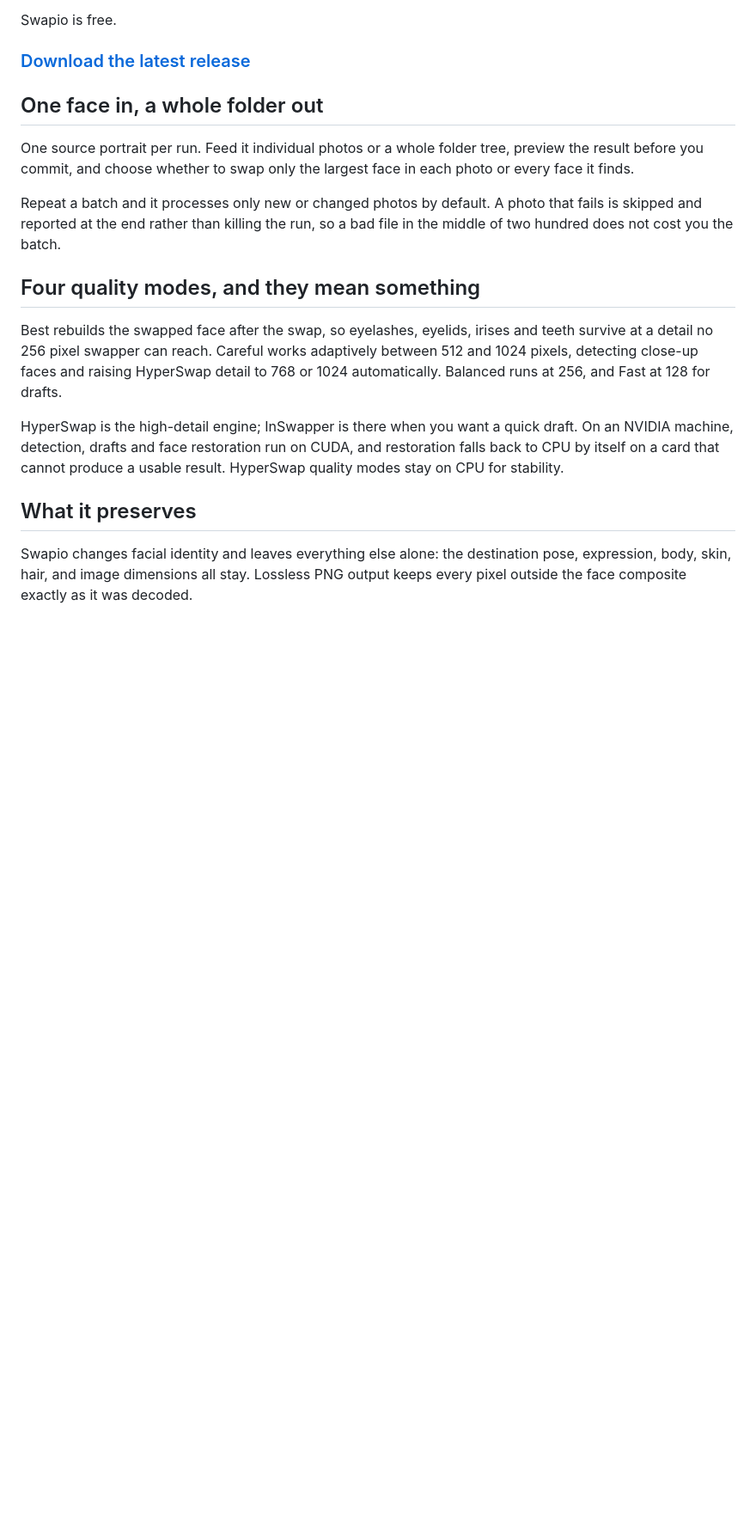
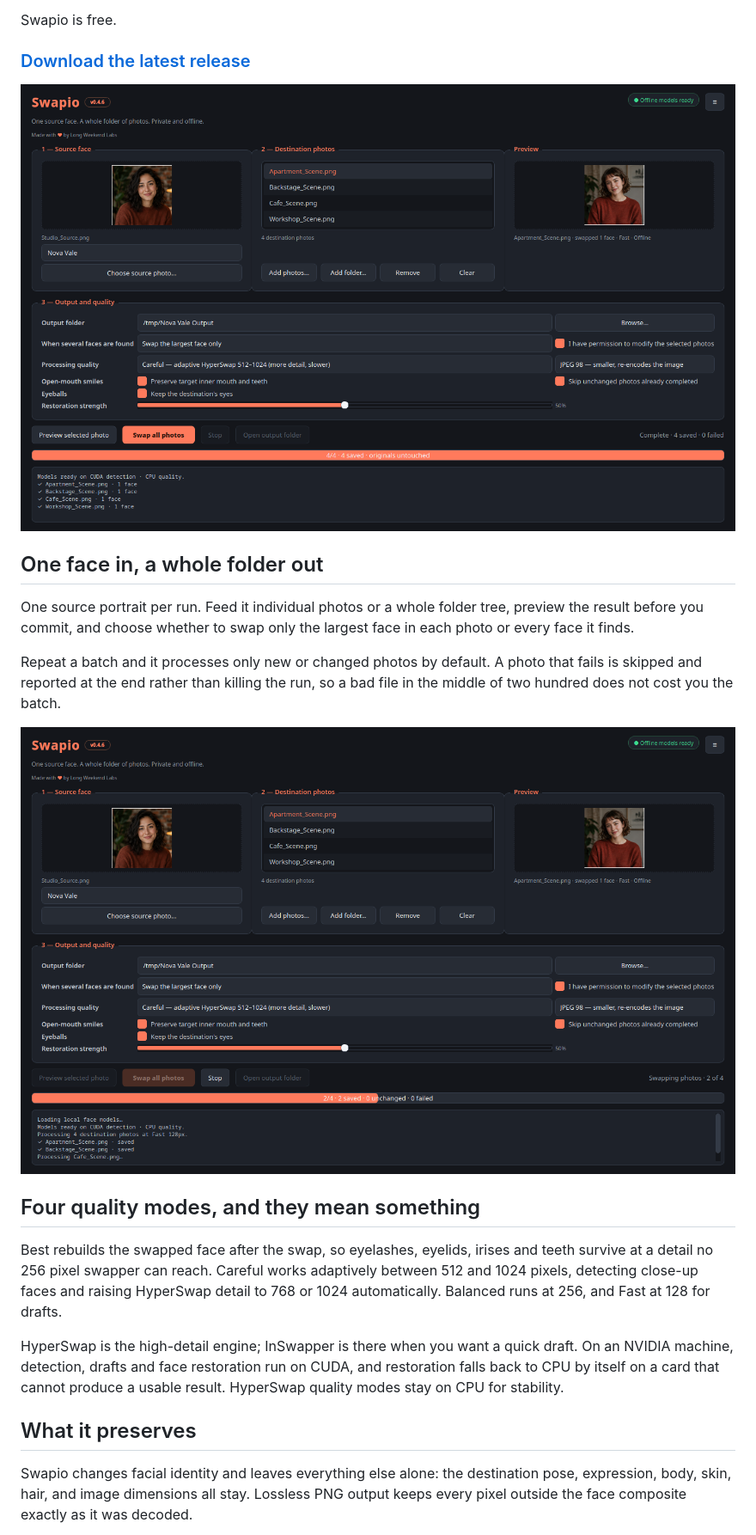
Before and after one commit to longweekendlabs/swapio, a Markdown page: README.md, the part around the change. Shown at 86% size. Rendered like a GitHub page; pictures changed too: docs/screenshots/batch-run.png (added), docs/screenshots/hero.png (added); blank space fills up the shorter version.

Commit message:
docs: add app screenshots [skip ci]

```diff
--- a/README.md
+++ b/README.md
@@ -12,11 +12,15 @@ Swapio is free.
 
 ### [Download the latest release](https://github.com/longweekendlabs/swapio/releases/latest)
 
+![Swapio showing a synthetic source portrait beside completed face-swap results](docs/screenshots/hero.png)
+
 ## One face in, a whole folder out
 
 One source portrait per run. Feed it individual photos or a whole folder tree, preview the result before you commit, and choose whether to swap only the largest face in each photo or every face it finds.
 
 Repeat a batch and it processes only new or changed photos by default. A photo that fails is skipped and reported at the end rather than killing the run, so a bad file in the middle of two hundred does not cost you the batch.
+
+![Swapio processing a folder of synthetic portraits with progress and completed outputs visible](docs/screenshots/batch-run.png)
 
 ## Four quality modes, and they mean something
 
```
